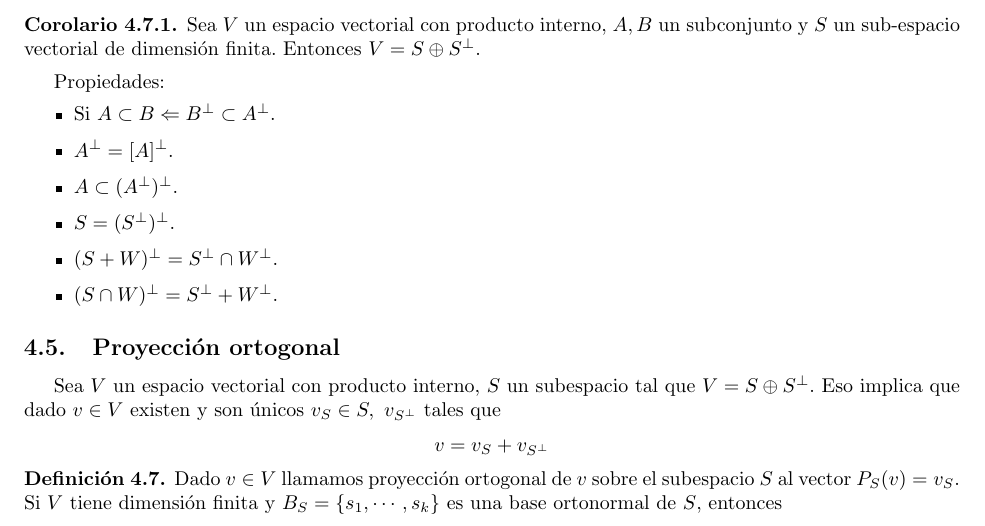
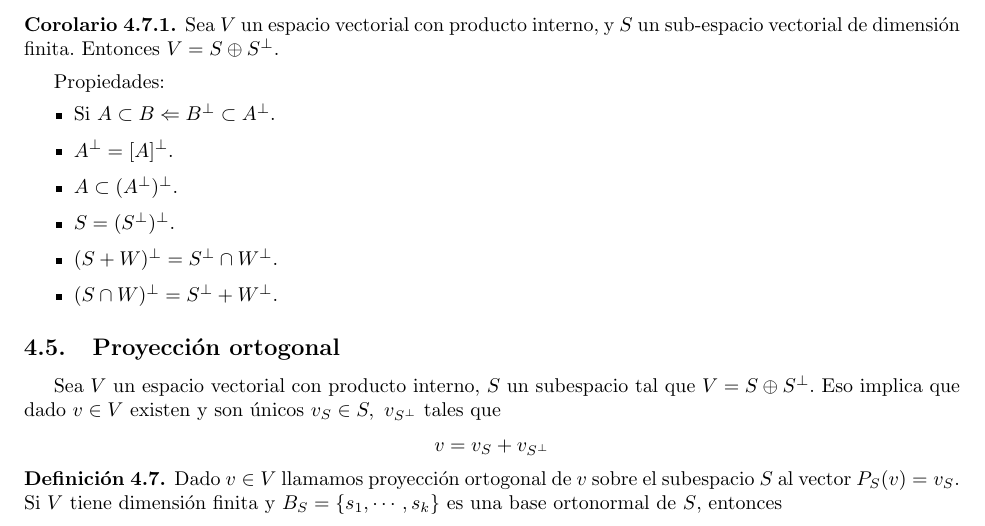
Before and after one commit to SantiagoSierra62/Resumenes, a LaTeX document (GAL2.tex): part of page 17 of 18, cut so that both start at the same text. Compiled offline with pdfLaTeX.

Commit message:
GAL2.tex

```diff
--- a/GAL2.tex
+++ b/GAL2.tex
@@ -662,7 +662,7 @@ Note que no se pide que $S$ sea un subespacio vectorial de $V$.
     Sea $V$ un espacio vectorial de dimensión finita, y $W$ un subespacio de $V$:$$dim(V)=dim(W)+dim(W^\bot)$$
 \end{theorem}
 \begin{corollary}
-    Sea $V$ un espacio vectorial con producto interno, $A, B$ un subconjunto y $S$ un sub-espacio vectorial de dimensión finita. Entonces $V=S\oplus S^\bot$.
+    Sea $V$ un espacio vectorial con producto interno, y $S$ un sub-espacio vectorial de dimensión finita. Entonces $V=S\oplus S^\bot$.
 \end{corollary}
 Propiedades:
 \begin{itemize}
```
Also changed, not shown: GAL2.pdf.
